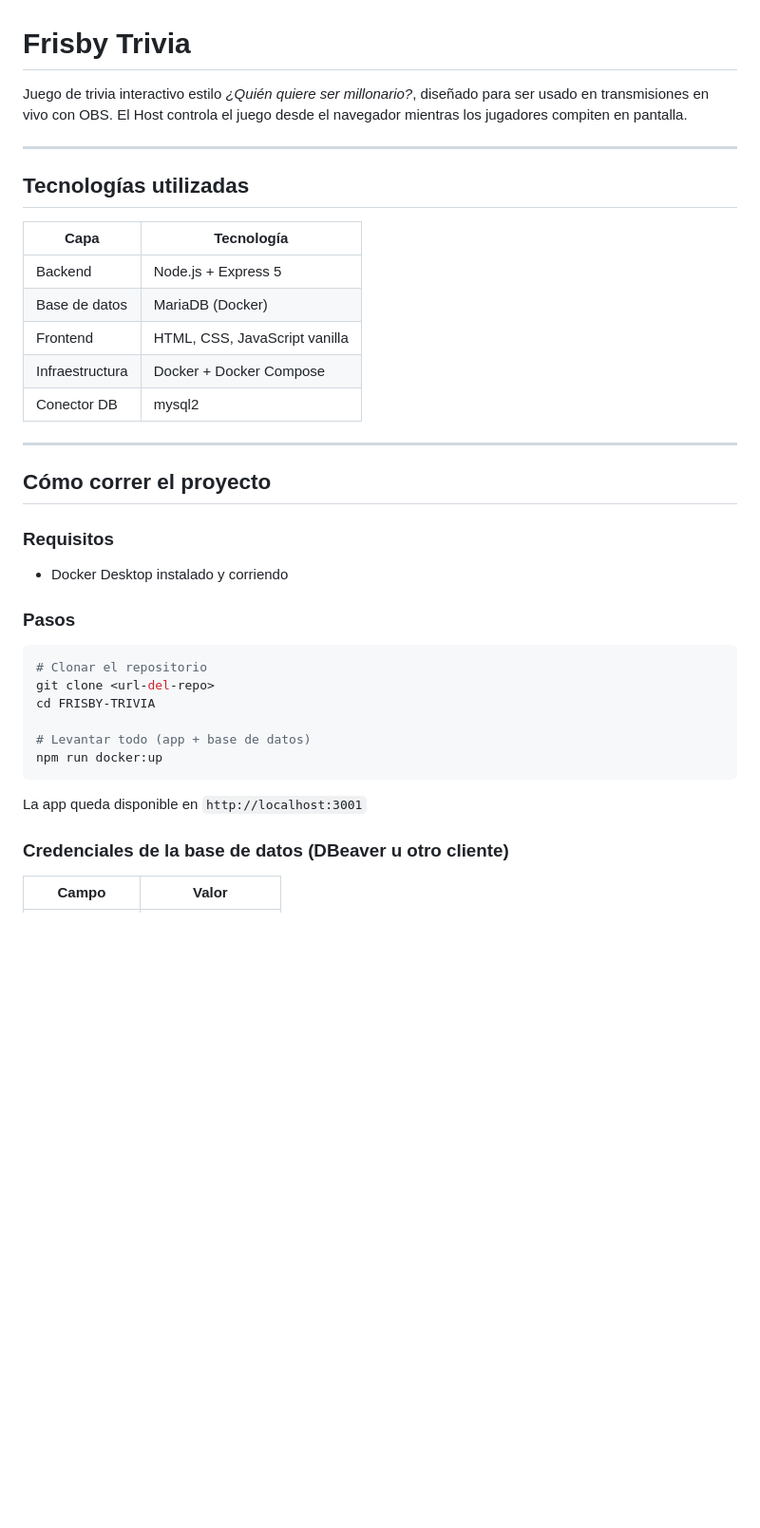
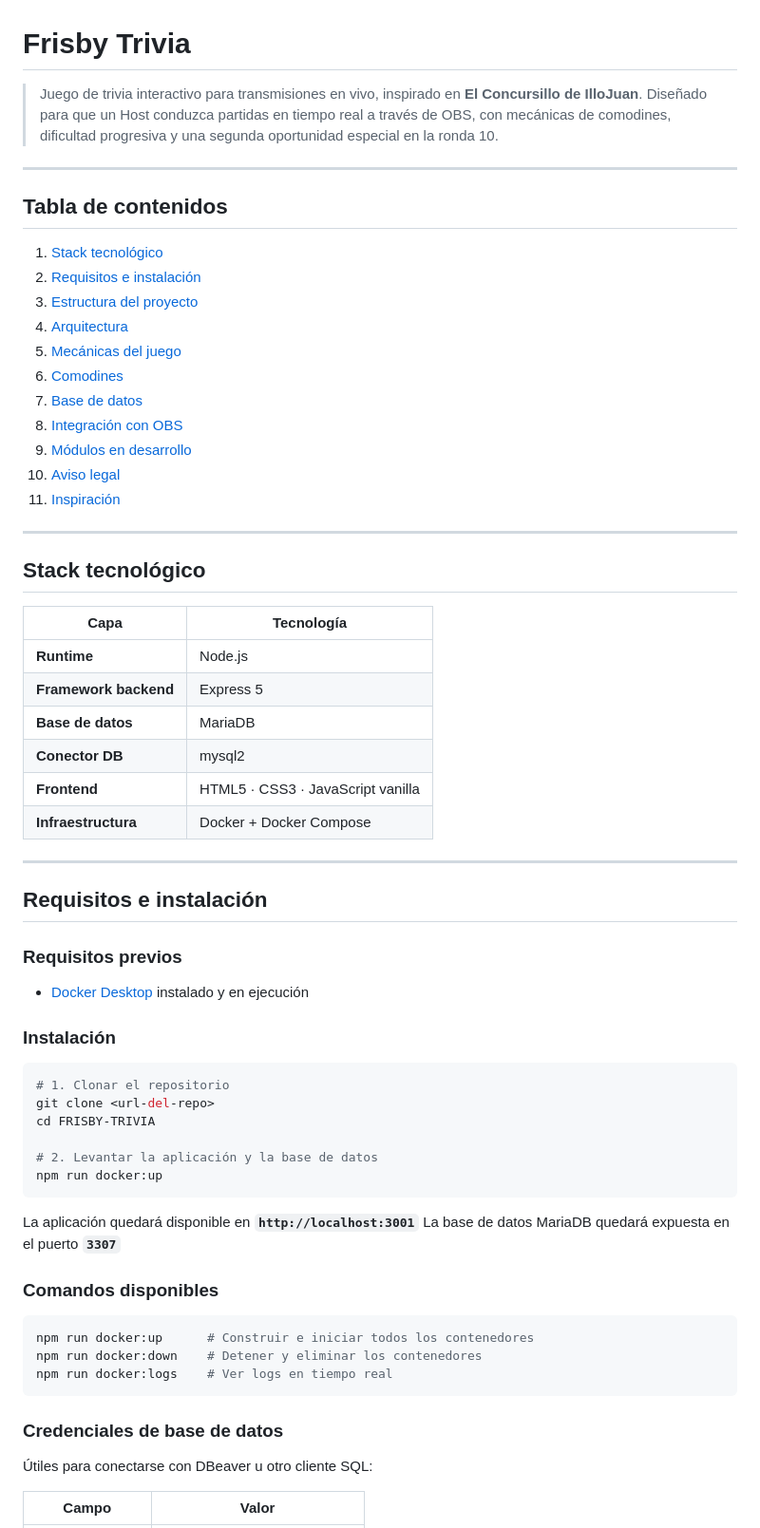
Before and after one commit to Juan-Exe/FRISBY-TRIVIA, a Markdown page: README.md, the part around one of its changes. Shown at 95% size. Rendered like a GitHub page; blank space fills up the shorter version.

````diff
--- a/README.md
+++ b/README.md
@@ -1,40 +1,70 @@
 # Frisby Trivia
 
-Juego de trivia interactivo estilo *¿Quién quiere ser millonario?*, diseñado para ser usado en transmisiones en vivo con OBS. El Host controla el juego desde el navegador mientras los jugadores compiten en pantalla.
+> Juego de trivia interactivo para transmisiones en vivo, inspirado en **El Concursillo de IlloJuan**.
+> Diseñado para que un Host conduzca partidas en tiempo real a través de OBS, con mecánicas de comodines, dificultad progresiva y una segunda oportunidad especial en la ronda 10.
 
 ---
 
-## Tecnologías utilizadas
+## Tabla de contenidos
+
+1. [Stack tecnológico](#stack-tecnológico)
+2. [Requisitos e instalación](#requisitos-e-instalación)
+3. [Estructura del proyecto](#estructura-del-proyecto)
+4. [Arquitectura](#arquitectura)
+5. [Mecánicas del juego](#mecánicas-del-juego)
+6. [Comodines](#comodines)
+7. [Base de datos](#base-de-datos)
+8. [Integración con OBS](#integración-con-obs)
+9. [Módulos en desarrollo](#módulos-en-desarrollo)
+10. [Aviso legal](#aviso-legal)
+11. [Inspiración](#inspiración)
+
+---
+
+## Stack tecnológico
 
 | Capa | Tecnología |
 |---|---|
-| Backend | Node.js + Express 5 |
-| Base de datos | MariaDB (Docker) |
-| Frontend | HTML, CSS, JavaScript vanilla |
-| Infraestructura | Docker + Docker Compose |
-| Conector DB | mysql2 |
+| **Runtime** | Node.js |
+| **Framework backend** | Express 5 |
+| **Base de datos** | MariaDB |
+| **Conector DB** | mysql2 |
+| **Frontend** | HTML5 · CSS3 · JavaScript vanilla |
+| **Infraestructura** | Docker + Docker Compose |
 
 ---
 
-## Cómo correr el proyecto
+## Requisitos e instalación
 
-### Requisitos
-- Docker Desktop instalado y corriendo
+### Requisitos previos
 
-### Pasos
+- [Docker Desktop](https://www.docker.com/products/docker-desktop/) instalado y en ejecución
+
+### Instalación
 
 ```bash
-# Clonar el repositorio
+# 1. Clonar el repositorio
 git clone <url-del-repo>
 cd FRISBY-TRIVIA
 
-# Levantar todo (app + base de datos)
+# 2. Levantar la aplicación y la base de datos
 npm run docker:up
 ```
 
-La app queda disponible en `http://localhost:3001`
+La aplicación quedará disponible en **`http://localhost:3001`**
+La base de datos MariaDB quedará expuesta en el puerto **`3307`**
 
-### Credenciales de la base de datos (DBeaver u otro cliente)
+### Comandos disponibles
+
+```bash
+npm run docker:up      # Construir e iniciar todos los contenedores
+npm run docker:down    # Detener y eliminar los contenedores
+npm run docker:logs    # Ver logs en tiempo real
+```
+
+### Credenciales de base de datos
+
+Útiles para conectarse con DBeaver u otro cliente SQL:
 
 | Campo | Valor |
 |---|---|
````
Also changed, not shown: other parts of README.md (+171 -70 lines).
